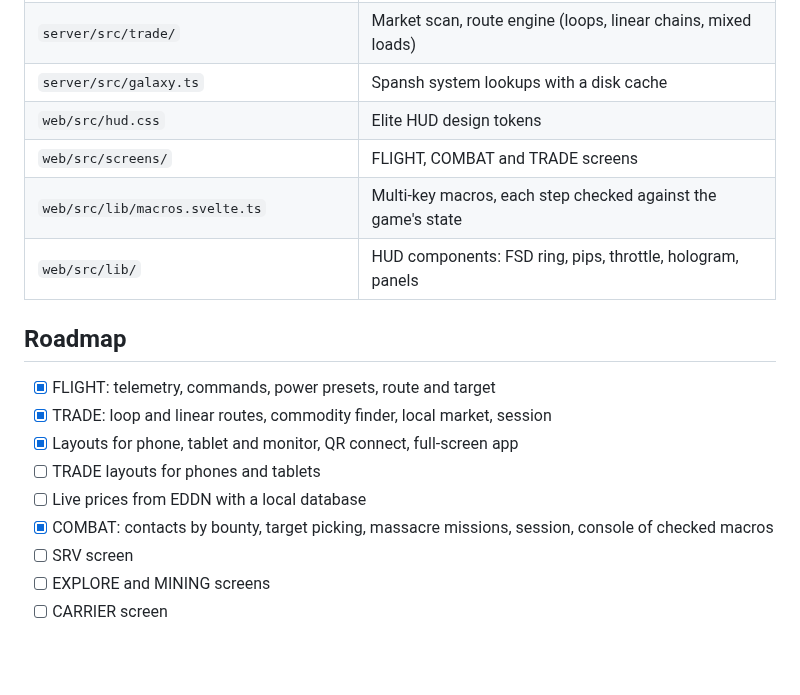
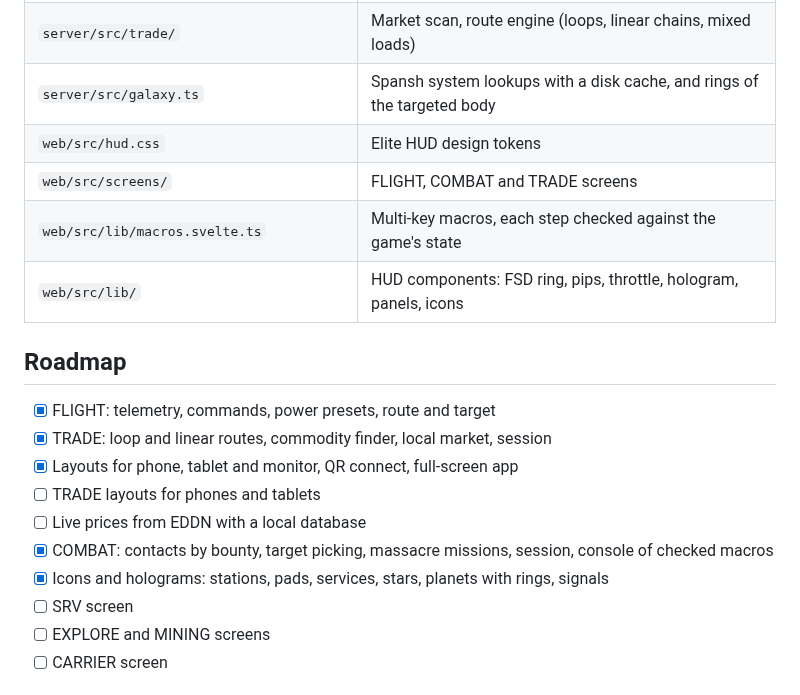
Before and after one commit to helgg/EliteTerminals, a Markdown page: README.md, the part around one of its changes. Drawn GitHub-style; blank space fills up the shorter version.

```diff
--- a/README.md
+++ b/README.md
@@ -160,11 +171,11 @@ clipped text. Add `?tab=combat` (and `&page=survive` for a phone page) to open e
 | `server/src/binds.ts`, `controls.ts`, `input.ts` | Key bindings → scancodes → game window |
 | `server/src/combat.ts` | Contacts, massacre missions, bounties and bonds, fighter, consumables |
 | `server/src/trade/` | Market scan, route engine (loops, linear chains, mixed loads) |
-| `server/src/galaxy.ts` | Spansh system lookups with a disk cache |
+| `server/src/galaxy.ts` | Spansh system lookups with a disk cache, and rings of the targeted body |
 | `web/src/hud.css` | Elite HUD design tokens |
 | `web/src/screens/` | FLIGHT, COMBAT and TRADE screens |
 | `web/src/lib/macros.svelte.ts` | Multi-key macros, each step checked against the game's state |
-| `web/src/lib/` | HUD components: FSD ring, pips, throttle, hologram, panels |
+| `web/src/lib/` | HUD components: FSD ring, pips, throttle, hologram, panels, icons |
 
 ## Roadmap
 
@@ -174,6 +185,7 @@ clipped text. Add `?tab=combat` (and `&page=survive` for a phone page) to open e
 - [ ] TRADE layouts for phones and tablets
 - [ ] Live prices from EDDN with a local database
 - [x] COMBAT: contacts by bounty, target picking, massacre missions, session, console of checked macros
+- [x] Icons and holograms: stations, pads, services, stars, planets with rings, signals
 - [ ] SRV screen
 - [ ] EXPLORE and MINING screens
 - [ ] CARRIER screen
```
Also changed, not shown: other parts of README.md (+12 -1 lines), docs/images/icons.jpg (added), 18 other files.
